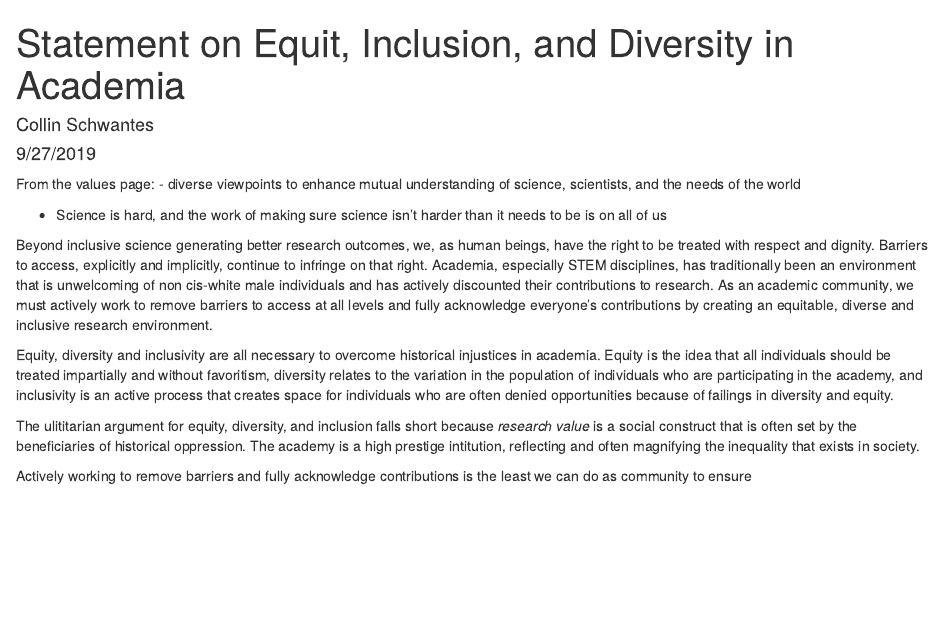
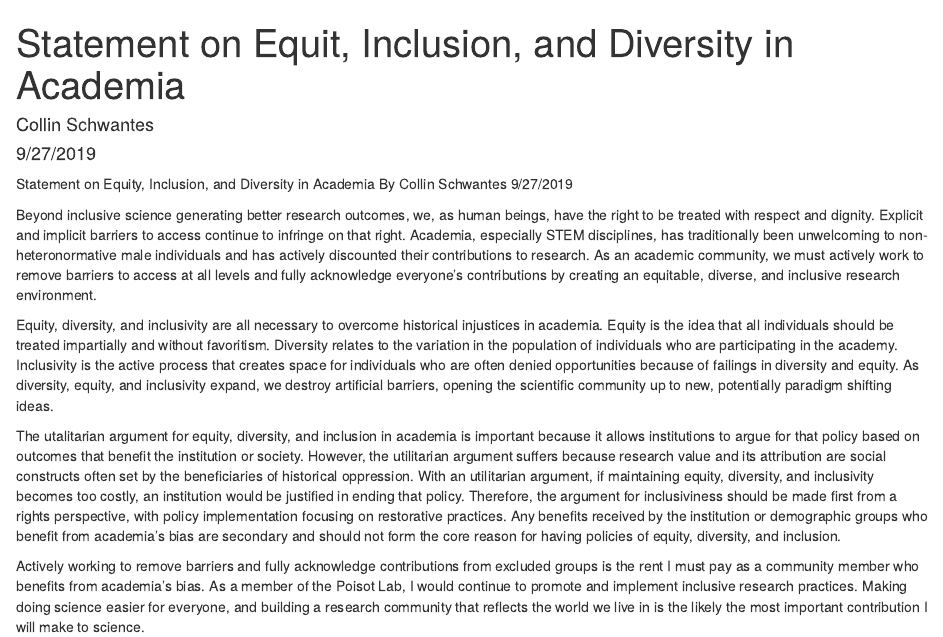
Before and after one commit to collinschwantes/PoisotLabPhDApplication, an R Markdown document (DiversityEquityInclusionStatement.Rmd): the page in a window 1100 px wide, from its top. Rendered offline with R 4.5, knitr and Pandoc, with nearby package versions.

Commit message:
updated language for clarity

```diff
--- a/DiversityEquityInclusionStatement.Rmd
+++ b/DiversityEquityInclusionStatement.Rmd
@@ -2,20 +2,19 @@
 title: "Statement on Equit, Inclusion, and Diversity in Academia"
 author: "Collin Schwantes"
 date: "9/27/2019"
-output: html_document
+output:
+  word_document: default
+  html_document: default
 ---
 
-From the values page:
- - diverse viewpoints to enhance mutual understanding of science, scientists, and the needs of the world
+Statement on Equity, Inclusion, and Diversity in Academia
+By Collin Schwantes
+9/27/2019
 
- - Science is hard, and the work of making sure science isn’t harder than it needs to be is on all of us
+Beyond inclusive science generating better research outcomes, we, as human beings, have the right to be treated with respect and dignity. Explicit and implicit barriers to access continue to infringe on that right. Academia, especially STEM disciplines, has traditionally been unwelcoming to non-heteronormative male individuals and has actively discounted their contributions to research. As an academic community, we must actively work to remove barriers to access at all levels and fully acknowledge everyone’s contributions by creating an equitable, diverse, and inclusive research environment.
 
+Equity, diversity, and inclusivity are all necessary to overcome historical injustices in academia. Equity is the idea that all individuals should be treated impartially and without favoritism. Diversity relates to the variation in the population of individuals who are participating in the academy. Inclusivity is the active process that creates space for individuals who are often denied opportunities because of failings in diversity and equity. As diversity, equity, and inclusivity expand, we destroy artificial barriers, opening the scientific community up to new, potentially paradigm shifting ideas.
 
-Beyond inclusive science generating better research outcomes, we, as human beings, have the right to be treated with respect and dignity. Barriers to access, explicitly and implicitly, continue to infringe on that right. Academia, especially STEM disciplines, has traditionally been an environment that is unwelcoming of non cis-white male individuals and has actively discounted their contributions to research. As an academic community, we must actively work to remove barriers to access at all levels and fully acknowledge everyone's contributions by creating an equitable, diverse and inclusive research environment.
+The utalitarian argument for equity, diversity, and inclusion in academia is important because it allows institutions to argue for that policy based on outcomes that benefit the institution or society. However, the utilitarian argument suffers because research value and its attribution are social constructs often set by the beneficiaries of historical oppression. With an utilitarian argument, if maintaining equity, diversity, and inclusivity becomes too costly, an institution would be justified in ending that policy. Therefore, the argument for inclusiviness should be made first from a rights perspective, with policy implementation focusing on restorative practices. Any benefits received by the institution or demographic groups who benefit from academia’s bias are secondary and should not form the core reason for having policies of equity, diversity, and inclusion.
 
-
-Equity, diversity and inclusivity are all necessary to overcome historical injustices in academia. Equity is the idea that all individuals should be treated impartially and without favoritism, diversity relates to the variation in the population of individuals who are participating in the academy, and inclusivity is an active process that creates space for individuals who are often denied opportunities because of failings in diversity and equity.
-
-The ulititarian argument for equity, diversity, and inclusion falls short because *research value* is a social construct that is often set by the beneficiaries of historical oppression. The academy is a high prestige intitution, reflecting and often magnifying the inequality that exists in society.
-
-Actively working to remove barriers and fully acknowledge contributions is the least we can do as community to ensure
+Actively working to remove barriers and fully acknowledge contributions from excluded groups is the rent I must pay as a community member who benefits from academia’s bias. As a member of the Poisot Lab, I would continue to promote and implement inclusive research practices. Making doing science easier for everyone, and building a research community that reflects the world we live in is the likely the most important contribution I will make to science.
```
